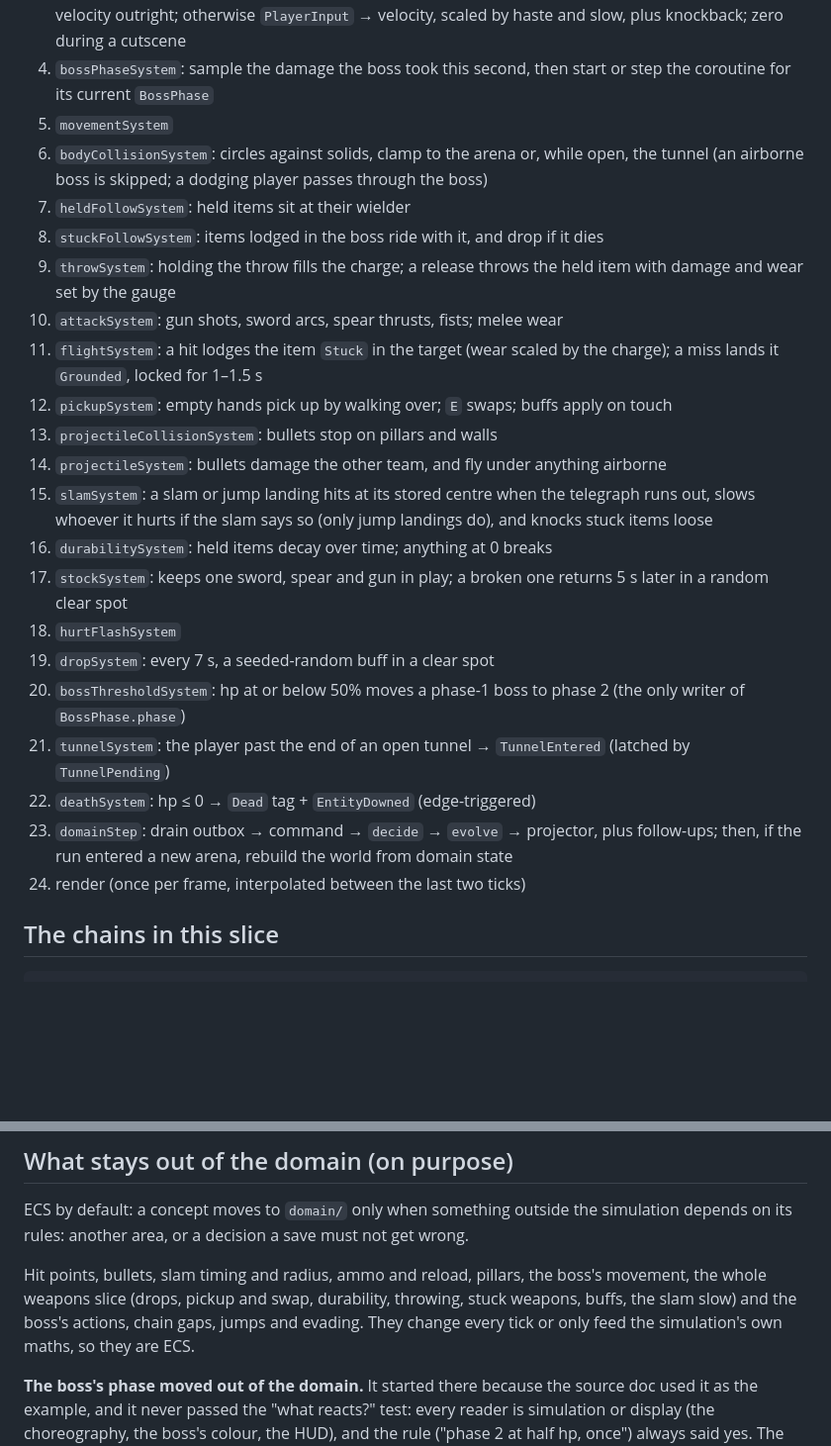
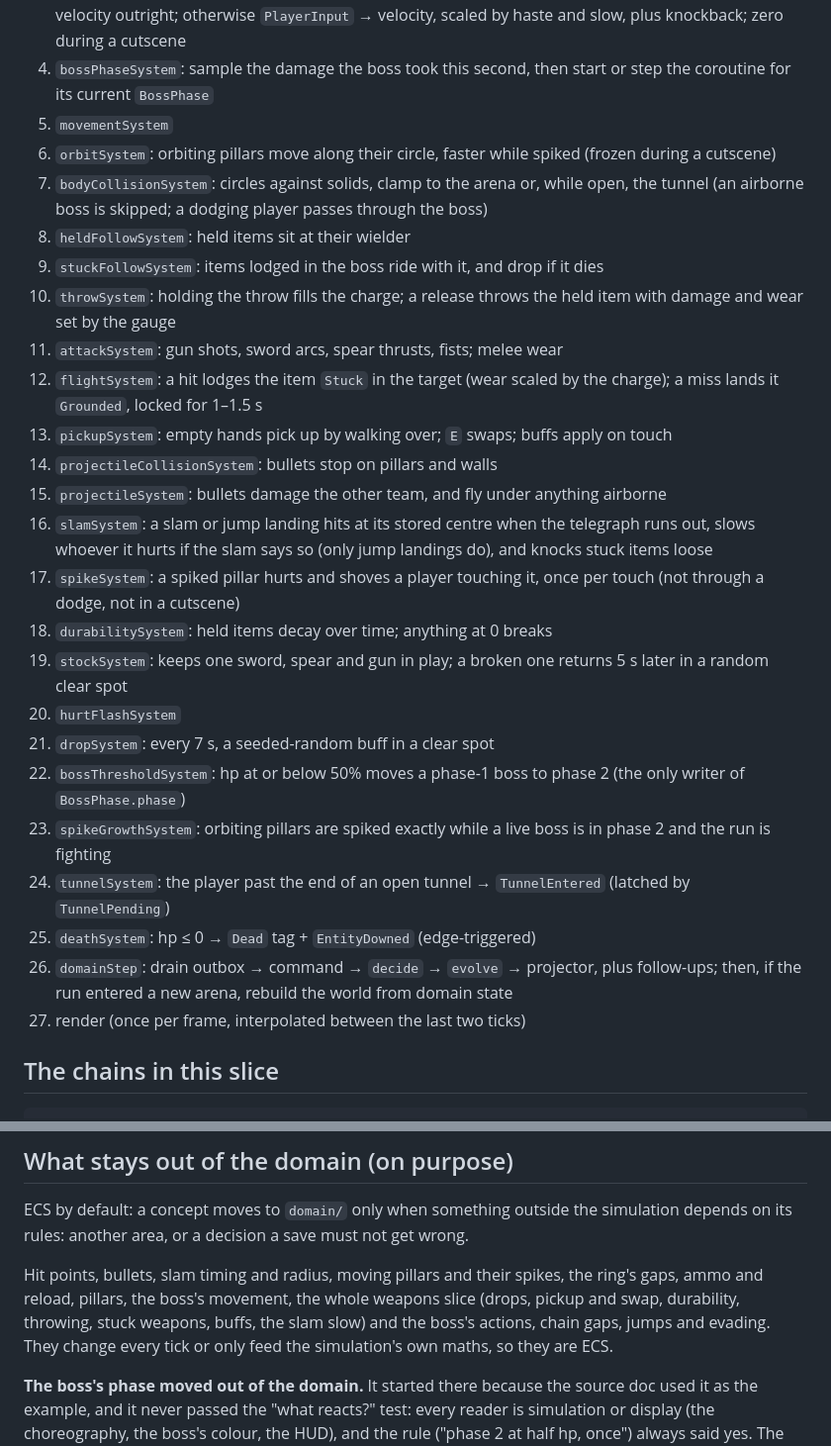
Before and after one commit to urostripunovic/ecs-ddd-experiment, a Markdown page: docs/ARCHITECTURE.md, 2 parts joined by grey strips. Shown at 99% size. Rendered like a GitHub page; blank space fills up the shorter version.

Commit message:
docs: the Grinder, the Unchained and its patterns
Tick order gains orbitSystem, spikeSystem and spikeGrowthSystem; the chain
gaps table is per boss style.

Co-Authored-By: Claude Opus 5.5 <noreply@anthropic.com>
Claude-Session: https://claude.ai/code/session_01A5tjGmGBuRTrF8HxmAw42Z

```diff
--- a/docs/ARCHITECTURE.md
+++ b/docs/ARCHITECTURE.md
@@ -25,25 +25,28 @@ Written down in `src/app/loop.ts`:
 3. `inputSystem`: a new dodge press starts a dash (unless cooling down or in a cutscene); a dash sets the velocity outright; otherwise `PlayerInput` → velocity, scaled by haste and slow, plus knockback; zero during a cutscene
 4. `bossPhaseSystem`: sample the damage the boss took this second, then start or step the coroutine for its current `BossPhase`
 5. `movementSystem`
-6. `bodyCollisionSystem`: circles against solids, clamp to the arena or, while open, the tunnel (an airborne boss is skipped; a dodging player passes through the boss)
-7. `heldFollowSystem`: held items sit at their wielder
-8. `stuckFollowSystem`: items lodged in the boss ride with it, and drop if it dies
-9. `throwSystem`: holding the throw fills the charge; a release throws the held item with damage and wear set by the gauge
-10. `attackSystem`: gun shots, sword arcs, spear thrusts, fists; melee wear
-11. `flightSystem`: a hit lodges the item `Stuck` in the target (wear scaled by the charge); a miss lands it `Grounded`, locked for 1–1.5 s
-12. `pickupSystem`: empty hands pick up by walking over; `E` swaps; buffs apply on touch
-13. `projectileCollisionSystem`: bullets stop on pillars and walls
-14. `projectileSystem`: bullets damage the other team, and fly under anything airborne
-15. `slamSystem`: a slam or jump landing hits at its stored centre when the telegraph runs out, slows whoever it hurts if the slam says so (only jump landings do), and knocks stuck items loose
-16. `durabilitySystem`: held items decay over time; anything at 0 breaks
-17. `stockSystem`: keeps one sword, spear and gun in play; a broken one returns 5 s later in a random clear spot
-18. `hurtFlashSystem`
-19. `dropSystem`: every 7 s, a seeded-random buff in a clear spot
-20. `bossThresholdSystem`: hp at or below 50% moves a phase-1 boss to phase 2 (the only writer of `BossPhase.phase`)
-21. `tunnelSystem`: the player past the end of an open tunnel → `TunnelEntered` (latched by `TunnelPending`)
-22. `deathSystem`: hp ≤ 0 → `Dead` tag + `EntityDowned` (edge-triggered)
-23. `domainStep`: drain outbox → command → `decide` → `evolve` → projector, plus follow-ups; then, if the run entered a new arena, rebuild the world from domain state
-24. render (once per frame, interpolated between the last two ticks)
+6. `orbitSystem`: orbiting pillars move along their circle, faster while spiked (frozen during a cutscene)
+7. `bodyCollisionSystem`: circles against solids, clamp to the arena or, while open, the tunnel (an airborne boss is skipped; a dodging player passes through the boss)
+8. `heldFollowSystem`: held items sit at their wielder
+9. `stuckFollowSystem`: items lodged in the boss ride with it, and drop if it dies
+10. `throwSystem`: holding the throw fills the charge; a release throws the held item with damage and wear set by the gauge
+11. `attackSystem`: gun shots, sword arcs, spear thrusts, fists; melee wear
+12. `flightSystem`: a hit lodges the item `Stuck` in the target (wear scaled by the charge); a miss lands it `Grounded`, locked for 1–1.5 s
+13. `pickupSystem`: empty hands pick up by walking over; `E` swaps; buffs apply on touch
+14. `projectileCollisionSystem`: bullets stop on pillars and walls
+15. `projectileSystem`: bullets damage the other team, and fly under anything airborne
+16. `slamSystem`: a slam or jump landing hits at its stored centre when the telegraph runs out, slows whoever it hurts if the slam says so (only jump landings do), and knocks stuck items loose
+17. `spikeSystem`: a spiked pillar hurts and shoves a player touching it, once per touch (not through a dodge, not in a cutscene)
+18. `durabilitySystem`: held items decay over time; anything at 0 breaks
+19. `stockSystem`: keeps one sword, spear and gun in play; a broken one returns 5 s later in a random clear spot
+20. `hurtFlashSystem`
+21. `dropSystem`: every 7 s, a seeded-random buff in a clear spot
+22. `bossThresholdSystem`: hp at or below 50% moves a phase-1 boss to phase 2 (the only writer of `BossPhase.phase`)
+23. `spikeGrowthSystem`: orbiting pillars are spiked exactly while a live boss is in phase 2 and the run is fighting
+24. `tunnelSystem`: the player past the end of an open tunnel → `TunnelEntered` (latched by `TunnelPending`)
+25. `deathSystem`: hp ≤ 0 → `Dead` tag + `EntityDowned` (edge-triggered)
+26. `domainStep`: drain outbox → command → `decide` → `evolve` → projector, plus follow-ups; then, if the run entered a new arena, rebuild the world from domain state
+27. render (once per frame, interpolated between the last two ticks)
 
 ## The chains in this slice
 
@@ -140,6 +150,6 @@ A cheat never injects a fact into the rules and never writes `RunView`: the worl
 
 ECS by default: a concept moves to `domain/` only when something outside the simulation depends on its rules: another area, or a decision a save must not get wrong.
 
-Hit points, bullets, slam timing and radius, ammo and reload, pillars, the boss's movement, the whole weapons slice (drops, pickup and swap, durability, throwing, stuck weapons, buffs, the slam slow) and the boss's actions, chain gaps, jumps and evading. They change every tick or only feed the simulation's own maths, so they are ECS.
+Hit points, bullets, slam timing and radius, moving pillars and their spikes, the ring's gaps, ammo and reload, pillars, the boss's movement, the whole weapons slice (drops, pickup and swap, durability, throwing, stuck weapons, buffs, the slam slow) and the boss's actions, chain gaps, jumps and evading. They change every tick or only feed the simulation's own maths, so they are ECS.
 
 **The boss's phase moved out of the domain.** It started there because the source doc used it as the example, and it never passed the "what reacts?" test: every reader is simulation or display (the choreography, the boss's colour, the HUD), and the rule ("phase 2 at half hp, once") always said yes. The domain keeps the boss's lifecycle, alive then defeated, because the run reacts to the defeat. If a checkpoint mid-fight or a story beat ever reacts to phase 2, it comes back.
```
Also changed, not shown: other parts of docs/ARCHITECTURE.md (+13 -6 lines), docs/GLOSSARY.md (+4 -0 lines).
